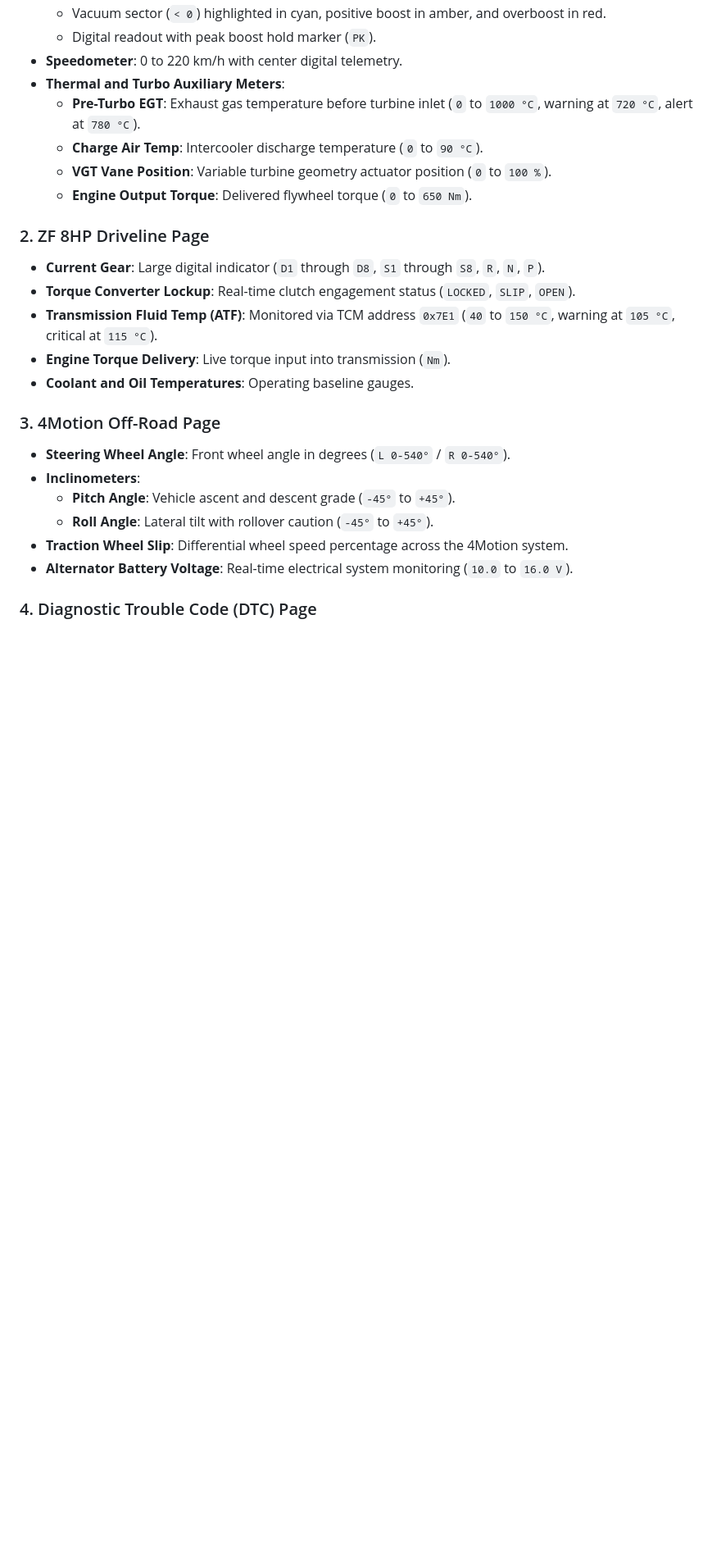
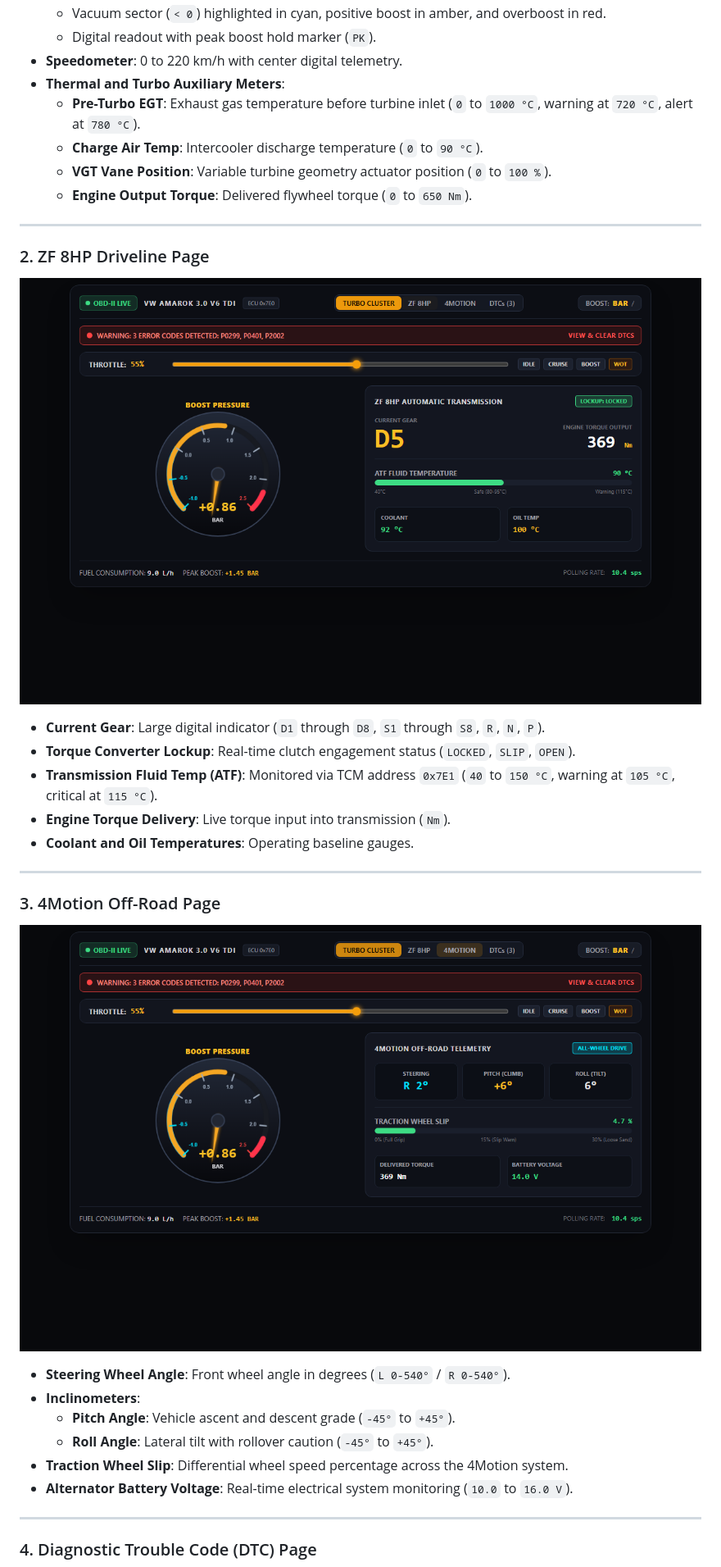
Before and after one commit to Juanro-M/Project-Ingwe, a Markdown page: README.md, the part around one of its changes. Shown at 82% size. Drawn GitHub-style; pictures changed too: docs/screenshots/02_zf_driveline.png (added), docs/screenshots/03_4motion_offroad.png (added); blank space fills up the shorter version.

Commit message:
Add high-resolution screenshots of all cockpit mockup pages, interactive mockup file, and USB installation guide

```diff
--- a/README.md
+++ b/README.md
@@ -24,14 +26,22 @@ The instrument cluster features high-contrast analog dials rendered on hardware-
   * **VGT Vane Position**: Variable turbine geometry actuator position (`0` to `100 %`).
   * **Engine Output Torque**: Delivered flywheel torque (`0` to `650 Nm`).
 
+---
+
 ### 2. ZF 8HP Driveline Page
+![ZF 8HP Driveline](docs/screenshots/02_zf_driveline.png)
+
 * **Current Gear**: Large digital indicator (`D1` through `D8`, `S1` through `S8`, `R`, `N`, `P`).
 * **Torque Converter Lockup**: Real-time clutch engagement status (`LOCKED`, `SLIP`, `OPEN`).
 * **Transmission Fluid Temp (ATF)**: Monitored via TCM address `0x7E1` (`40` to `150 °C`, warning at `105 °C`, critical at `115 °C`).
 * **Engine Torque Delivery**: Live torque input into transmission (`Nm`).
 * **Coolant and Oil Temperatures**: Operating baseline gauges.
 
+---
+
 ### 3. 4Motion Off-Road Page
+![4Motion Off-Road](docs/screenshots/03_4motion_offroad.png)
+
 * **Steering Wheel Angle**: Front wheel angle in degrees (`L 0-540°` / `R 0-540°`).
 * **Inclinometers**:
   * **Pitch Angle**: Vehicle ascent and descent grade (`-45°` to `+45°`).
@@ -39,4 +49,6 @@ The instrument cluster features high-contrast analog dials rendered on hardware-
 * **Traction Wheel Slip**: Differential wheel speed percentage across the 4Motion system.
 * **Alternator Battery Voltage**: Real-time electrical system monitoring (`10.0` to `16.0 V`).
 
+---
+
 ### 4. Diagnostic Trouble Code (DTC) Page
```
Also changed, not shown: other parts of README.md (+34 -8 lines), docs/screenshots/01_turbo_cluster.png (added), docs/screenshots/04_dtc_diagnostics.png (added), 4 other files.
